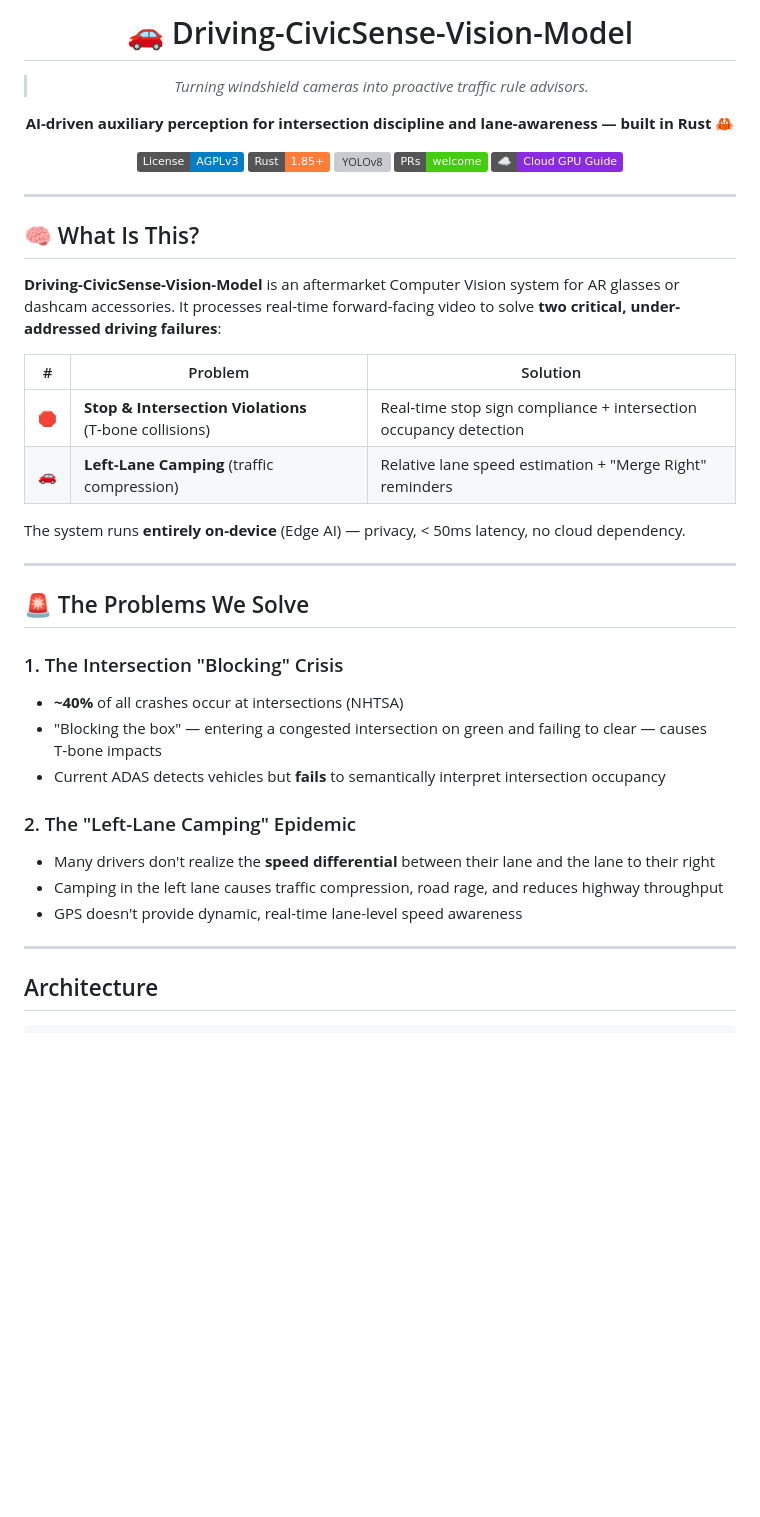
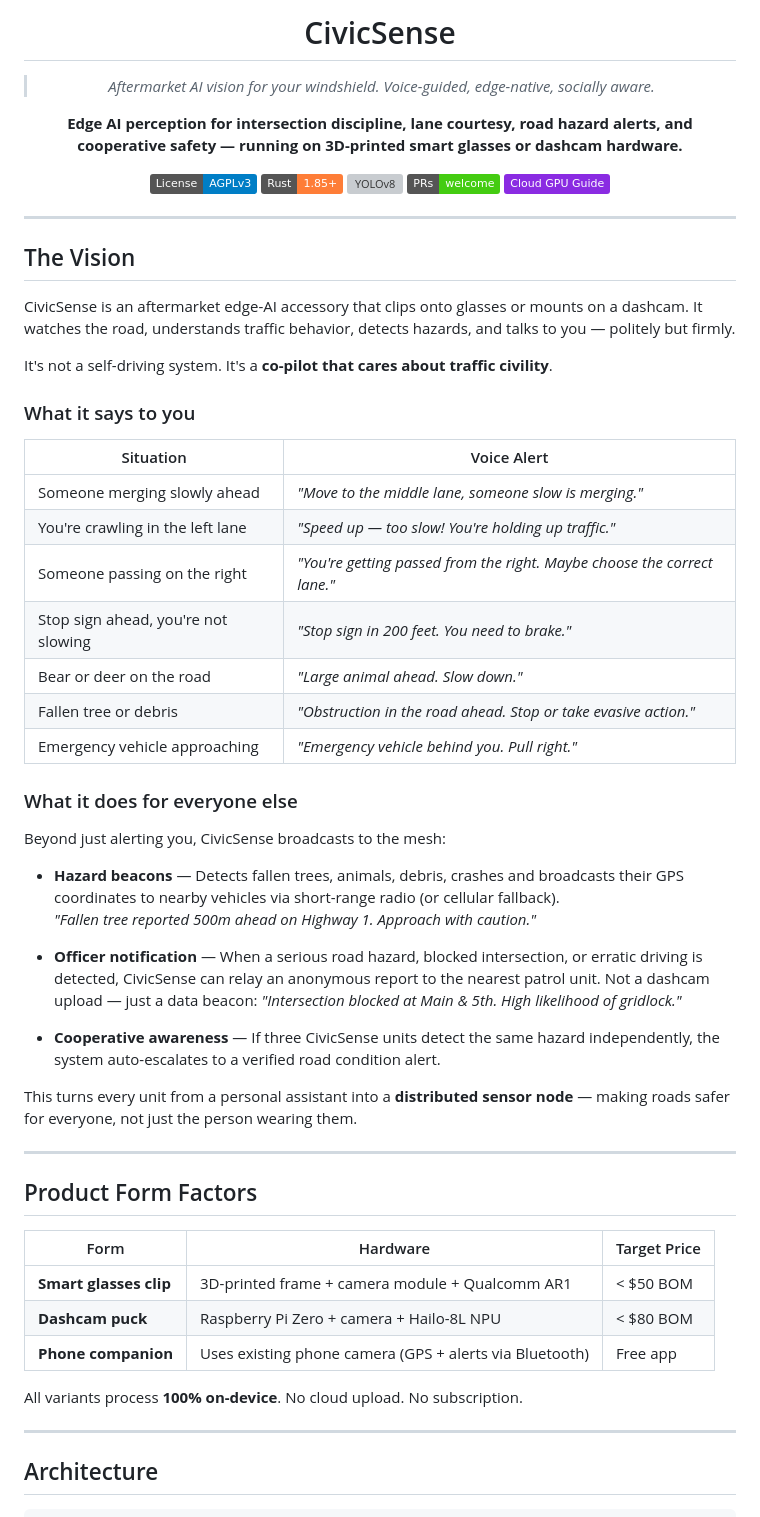
Before and after one commit to arpanpathak/driving-civicsense-vision-model, a Markdown page: README.md, the part around one of its changes. GitHub-like rendering; badges without logos; blank space fills up the shorter version; grey boxes are pictures that could not be loaded.

```diff
--- a/README.md
+++ b/README.md
@@ -1,45 +1,63 @@
 <div align="center">
 
-# 🚗 Driving-CivicSense-Vision-Model
+# CivicSense
 
-> *Turning windshield cameras into proactive traffic rule advisors.*
+> *Aftermarket AI vision for your windshield. Voice-guided, edge-native, socially aware.*
 
-**AI-driven auxiliary perception for intersection discipline and lane-awareness — built in Rust 🦀**
+**Edge AI perception for intersection discipline, lane courtesy, road hazard alerts, and cooperative safety — running on 3D-printed smart glasses or dashcam hardware.**
 
 [![License: AGPL v3](https://img.shields.io/badge/License-AGPLv3-blue.svg)](LICENSE)
 [![Rust](https://img.shields.io/badge/Rust-1.85+-orange.svg)](https://www.rust-lang.org)
 [![YOLOv8](https://img.shields.io/badge/YOLO-v8/v11-00BBFF)](https://github.com/ultralytics/ultralytics)
 [![PRs Welcome](https://img.shields.io/badge/PRs-welcome-brightgreen.svg)](CONTRIBUTING.md)
-[![Cloud GPU](https://img.shields.io/badge/☁️-Cloud%20GPU%20Guide-8A2BE2)](CLOUD_TRAINING.md)
+[![Cloud GPU](https://img.shields.io/badge/Cloud%20GPU%20Guide-8A2BE2)](CLOUD_TRAINING.md)
 
 </div>
 
 ---
 
-## 🧠 What Is This?
+## The Vision
 
-**Driving-CivicSense-Vision-Model** is an aftermarket Computer Vision system for AR glasses or dashcam accessories. It processes real-time forward-facing video to solve **two critical, under-addressed driving failures**:
+CivicSense is an aftermarket edge-AI accessory that clips onto glasses or mounts on a dashcam. It watches the road, understands traffic behavior, detects hazards, and talks to you — politely but firmly.
 
-| # | Problem | Solution |
-|---|---------|----------|
-| 🛑 | **Stop & Intersection Violations** (T‑bone collisions) | Real‑time stop sign compliance + intersection occupancy detection |
-| 🚗 | **Left‑Lane Camping** (traffic compression) | Relative lane speed estimation + "Merge Right" reminders |
+It's not a self-driving system. It's a **co-pilot that cares about traffic civility**.
 
-The system runs **entirely on-device** (Edge AI) — privacy, < 50ms latency, no cloud dependency.
+### What it says to you
+
+| Situation | Voice Alert |
+|-----------|-------------|
+| Someone merging slowly ahead | *"Move to the middle lane, someone slow is merging."* |
+| You're crawling in the left lane | *"Speed up — too slow! You're holding up traffic."* |
+| Someone passing on the right | *"You're getting passed from the right. Maybe choose the correct lane."* |
+| Stop sign ahead, you're not slowing | *"Stop sign in 200 feet. You need to brake."* |
+| Bear or deer on the road | *"Large animal ahead. Slow down."* |
+| Fallen tree or debris | *"Obstruction in the road ahead. Stop or take evasive action."* |
+| Emergency vehicle approaching | *"Emergency vehicle behind you. Pull right."* |
+
+### What it does for everyone else
+
+Beyond just alerting you, CivicSense broadcasts to the mesh:
+
+- **Hazard beacons** — Detects fallen trees, animals, debris, crashes and broadcasts their GPS coordinates to nearby vehicles via short-range radio (or cellular fallback).
+  *"Fallen tree reported 500m ahead on Highway 1. Approach with caution."*
+
+- **Officer notification** — When a serious road hazard, blocked intersection, or erratic driving is detected, CivicSense can relay an anonymous report to the nearest patrol unit. Not a dashcam upload — just a data beacon: *"Intersection blocked at Main & 5th. High likelihood of gridlock."*
+
+- **Cooperative awareness** — If three CivicSense units detect the same hazard independently, the system auto-escalates to a verified road condition alert.
+
+This turns every unit from a personal assistant into a **distributed sensor node** — making roads safer for everyone, not just the person wearing them.
 
 ---
 
-## 🚨 The Problems We Solve
+## Product Form Factors
 
-### 1. The Intersection "Blocking" Crisis
-- **~40%** of all crashes occur at intersections (NHTSA)
-- "Blocking the box" — entering a congested intersection on green and failing to clear — causes T‑bone impacts
-- Current ADAS detects vehicles but **fails** to semantically interpret intersection occupancy
+| Form | Hardware | Target Price |
+|------|----------|-------------|
+| **Smart glasses clip** | 3D-printed frame + camera module + Qualcomm AR1 | < $50 BOM |
+| **Dashcam puck** | Raspberry Pi Zero + camera + Hailo-8L NPU | < $80 BOM |
+| **Phone companion** | Uses existing phone camera (GPS + alerts via Bluetooth) | Free app |
 
-### 2. The "Left-Lane Camping" Epidemic
-- Many drivers don't realize the **speed differential** between their lane and the lane to their right
-- Camping in the left lane causes traffic compression, road rage, and reduces highway throughput
-- GPS doesn't provide dynamic, real-time lane-level speed awareness
+All variants process **100% on-device**. No cloud upload. No subscription.
 
 ---
 
```
Also changed, not shown: other parts of README.md (+71 -72 lines).
